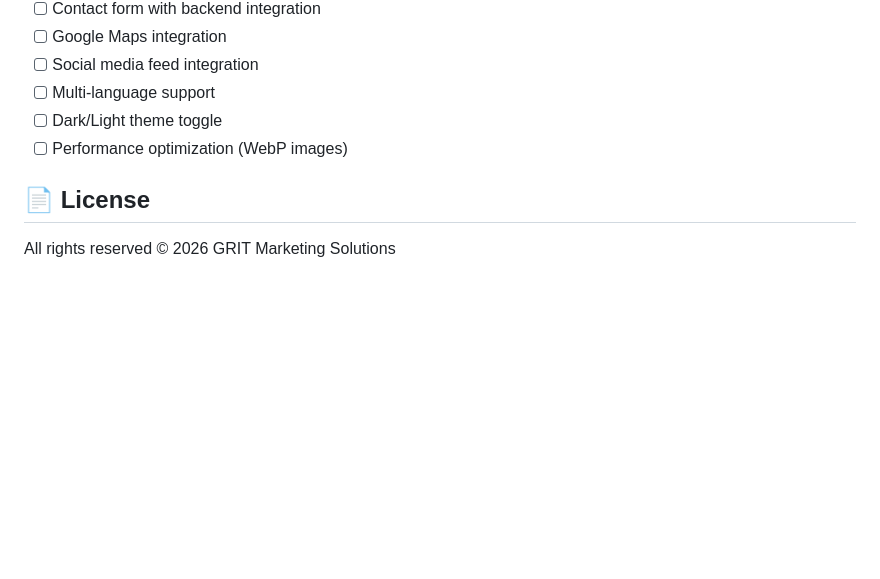
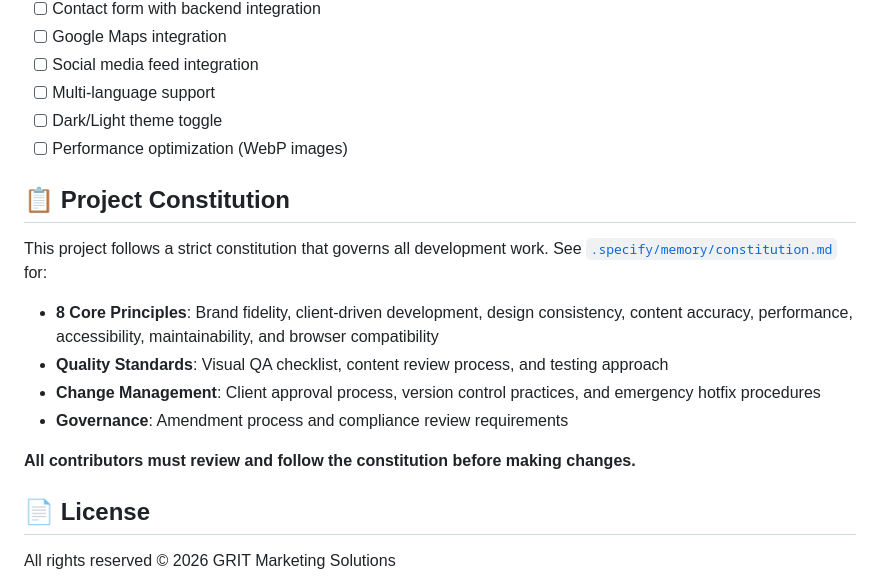
Before and after one commit to iamB0ody/grit, a Markdown page: README.md, the part around the change. GitHub-like rendering; blank space fills up the shorter version.

Commit message:
docs: add project constitution reference to README
Add Project Constitution section referencing governance document with 8 core
principles for GRIT Marketing Solutions development: brand fidelity, client-driven
development, design consistency, content accuracy, performance, accessibility,
maintainability, and browser compatibility.

Co-Authored-By: Claude Sonnet 4.5 <noreply@anthropic.com>

```diff
--- a/README.md
+++ b/README.md
@@ -213,6 +213,17 @@ Potential additions for future versions:
 - [ ] Dark/Light theme toggle
 - [ ] Performance optimization (WebP images)
 
+## 📋 Project Constitution
+
+This project follows a strict constitution that governs all development work. See [`.specify/memory/constitution.md`](.specify/memory/constitution.md) for:
+
+- **8 Core Principles**: Brand fidelity, client-driven development, design consistency, content accuracy, performance, accessibility, maintainability, and browser compatibility
+- **Quality Standards**: Visual QA checklist, content review process, and testing approach
+- **Change Management**: Client approval process, version control practices, and emergency hotfix procedures
+- **Governance**: Amendment process and compliance review requirements
+
+**All contributors must review and follow the constitution before making changes.**
+
 ## 📄 License
 
 All rights reserved © 2026 GRIT Marketing Solutions
```
